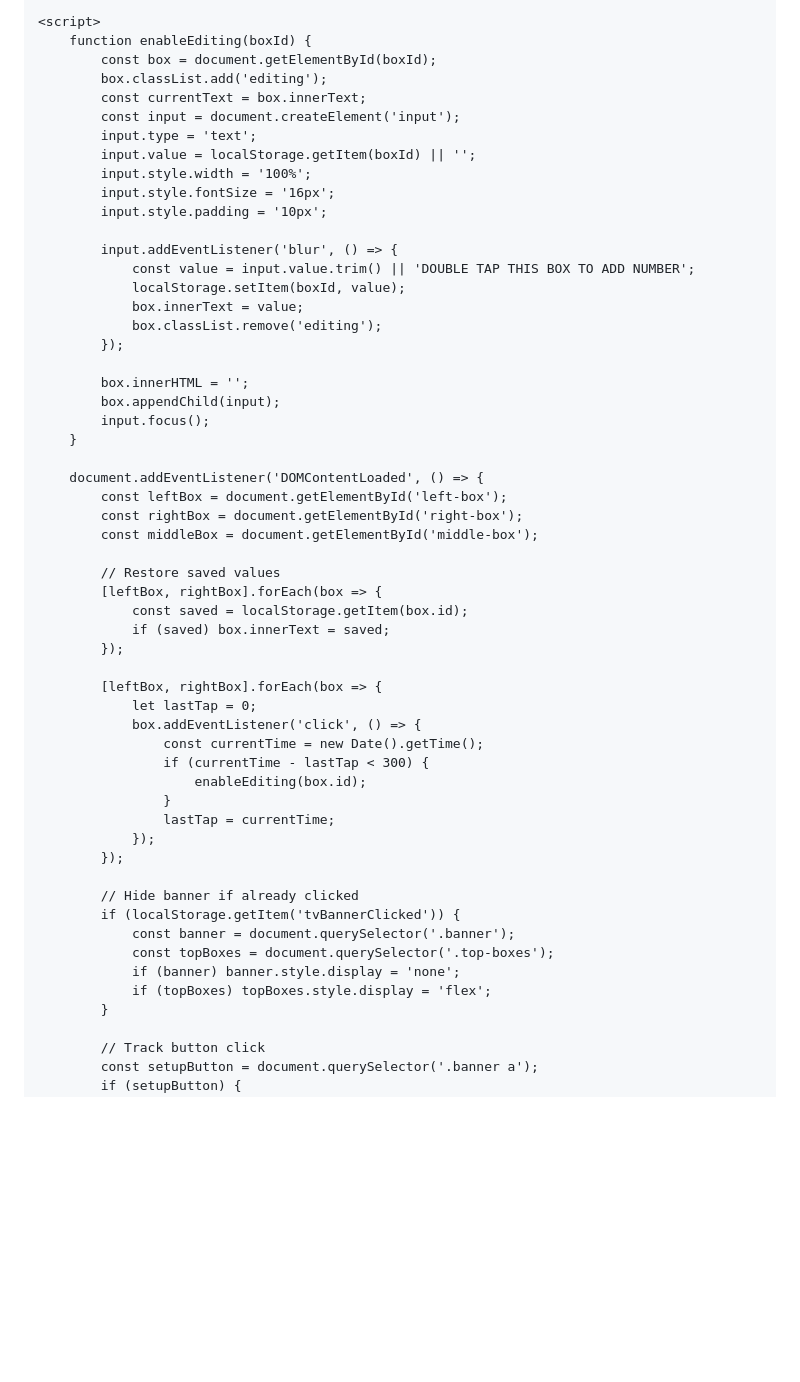
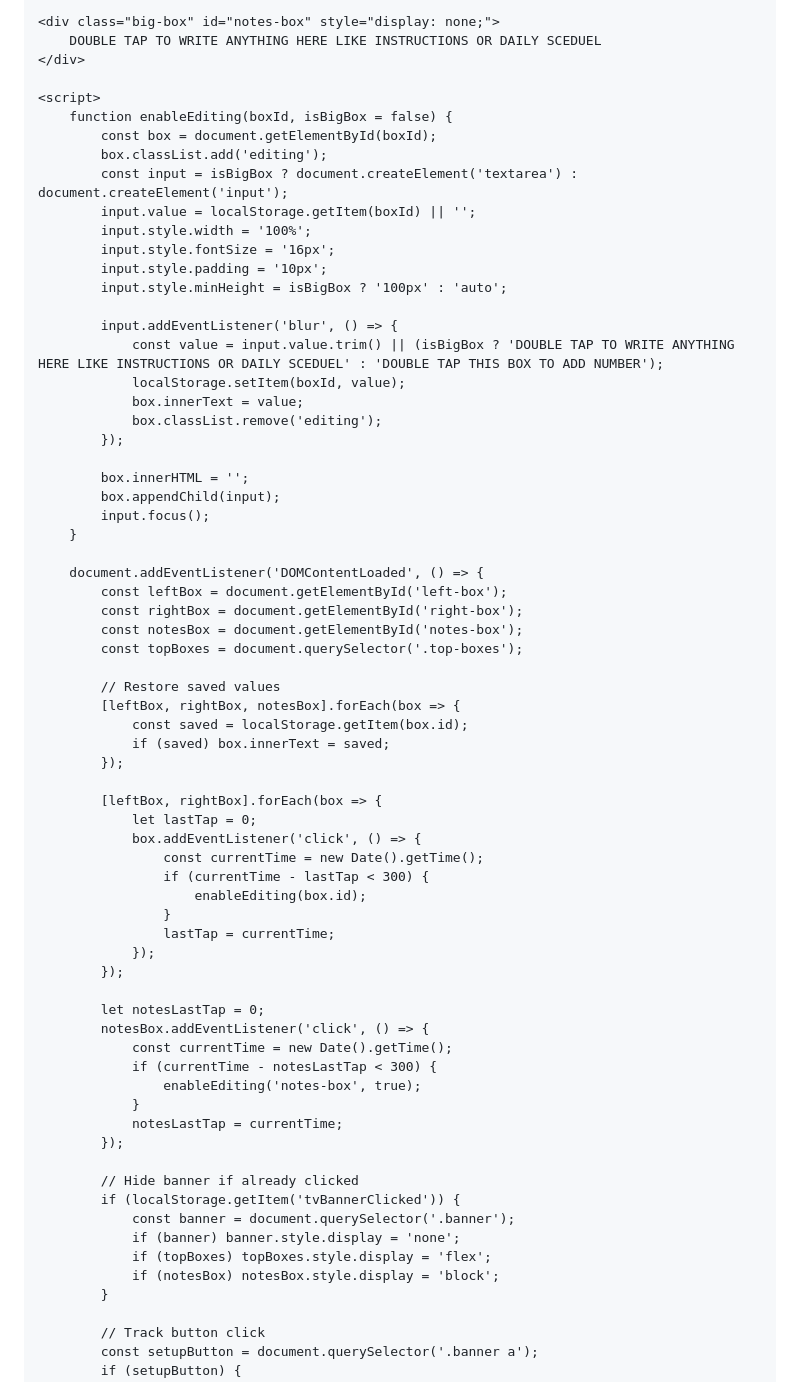
Before and after one commit to SailorsCo/SailorsCo.github.io, a Markdown page: README.md, the part around the change. GitHub-like rendering; blank space fills up the shorter version.

```diff
--- a/README.md
+++ b/README.md
@@ -71,6 +71,19 @@
         .top-box.editing {
             background-color: #fff8dc;
         }
+        .big-box {
+            max-width: 900px;
+            margin: 20px auto;
+            padding: 20px;
+            background-color: #e8e8e8;
+            border-radius: 10px;
+            text-align: center;
+            cursor: pointer;
+            min-height: 120px;
+        }
+        .big-box.editing {
+            background-color: #fff0e0;
+        }
         @media (max-width: 768px) {
             .banner {
                 flex-direction: column;
@@ -109,20 +122,23 @@
         <div class="top-box" id="right-box">DOUBLE TAP THIS BOX TO ADD NUMBER</div>
     </div>
 
+    <div class="big-box" id="notes-box" style="display: none;">
+        DOUBLE TAP TO WRITE ANYTHING HERE LIKE INSTRUCTIONS OR DAILY SCEDUEL
+    </div>
+
     <script>
-        function enableEditing(boxId) {
+        function enableEditing(boxId, isBigBox = false) {
             const box = document.getElementById(boxId);
             box.classList.add('editing');
-            const currentText = box.innerText;
-            const input = document.createElement('input');
-            input.type = 'text';
+            const input = isBigBox ? document.createElement('textarea') : document.createElement('input');
             input.value = localStorage.getItem(boxId) || '';
             input.style.width = '100%';
             input.style.fontSize = '16px';
             input.style.padding = '10px';
+            input.style.minHeight = isBigBox ? '100px' : 'auto';
 
             input.addEventListener('blur', () => {
-                const value = input.value.trim() || 'DOUBLE TAP THIS BOX TO ADD NUMBER';
+                const value = input.value.trim() || (isBigBox ? 'DOUBLE TAP TO WRITE ANYTHING HERE LIKE INSTRUCTIONS OR DAILY SCEDUEL' : 'DOUBLE TAP THIS BOX TO ADD NUMBER');
                 localStorage.setItem(boxId, value);
                 box.innerText = value;
                 box.classList.remove('editing');
@@ -136,10 +152,11 @@
         document.addEventListener('DOMContentLoaded', () => {
             const leftBox = document.getElementById('left-box');
             const rightBox = document.getElementById('right-box');
-            const middleBox = document.getElementById('middle-box');
+            const notesBox = document.getElementById('notes-box');
+            const topBoxes = document.querySelector('.top-boxes');
 
             // Restore saved values
-            [leftBox, rightBox].forEach(box => {
+            [leftBox, rightBox, notesBox].forEach(box => {
                 const saved = localStorage.getItem(box.id);
                 if (saved) box.innerText = saved;
             });
@@ -155,12 +172,21 @@
                 });
             });
 
+            let notesLastTap = 0;
+            notesBox.addEventListener('click', () => {
+                const currentTime = new Date().getTime();
+                if (currentTime - notesLastTap < 300) {
+                    enableEditing('notes-box', true);
+                }
+                notesLastTap = currentTime;
+            });
+
             // Hide banner if already clicked
             if (localStorage.getItem('tvBannerClicked')) {
                 const banner = document.querySelector('.banner');
-                const topBoxes = document.querySelector('.top-boxes');
                 if (banner) banner.style.display = 'none';
                 if (topBoxes) topBoxes.style.display = 'flex';
+                if (notesBox) notesBox.style.display = 'block';
             }
 
             // Track button click
```
